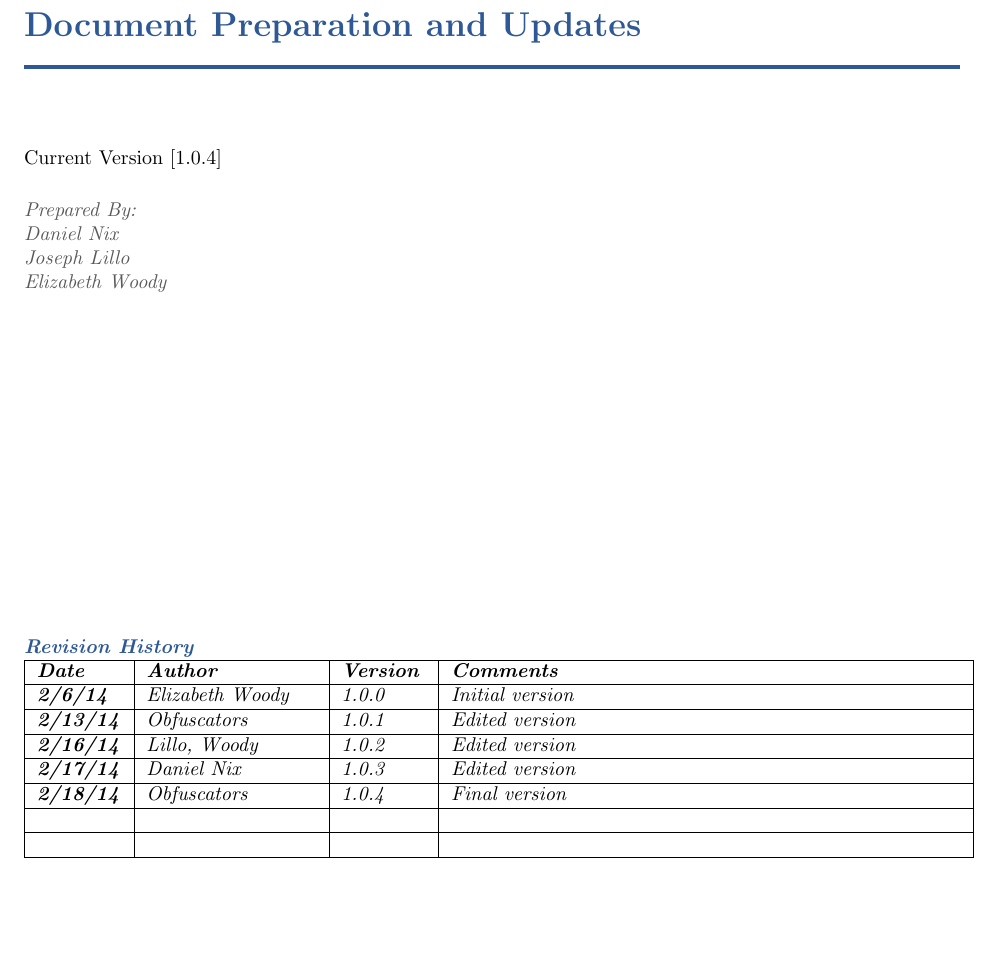
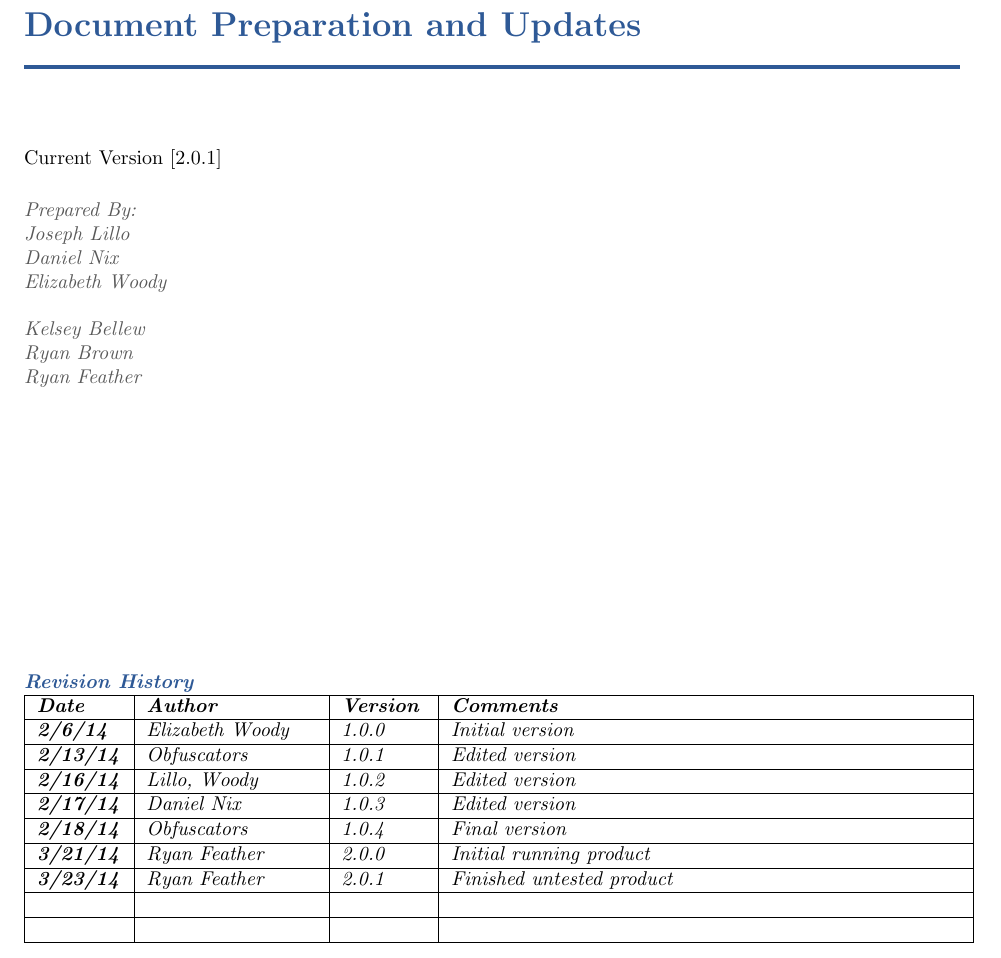
Before and after one commit to bonnebonne/autotest-sp3, a LaTeX book (DesignTemplate/SystemTemplate.tex, which reads DesignTemplate/preparation.tex): part of page 15 of 53, cut so that both start at the same text, the shorter picture padded with empty space. Compiled offline with pdfLaTeX.

Commit message:
updated to current version

```diff
--- a/DesignTemplate/preparation.tex
+++ b/DesignTemplate/preparation.tex
@@ -2,15 +2,19 @@
 
 \chapter{Document Preparation and Updates}
 
-Current Version [1.0.4]
+Current Version [2.0.1]
 \vspace*{5mm}
 
 {\color{MSBlue3}
 \noindent
 \textit{Prepared By:}\\
+\textit{Joseph Lillo}\\
 \textit{Daniel Nix}\\
-\textit{Joseph Lillo}\\
-\textit{Elizabeth Woody}
+\textit{Elizabeth Woody}\\
+\\
+\textit{Kelsey Bellew}\\
+\textit{Ryan Brown}\\
+\textit{Ryan Feather}\\
 }
 
 \vfill
@@ -29,6 +33,11 @@ Current Version [1.0.4]
  \textit{\textbf{2/17/14}} & \textit{Daniel Nix} & \textit{1.0.3} & \textit{Edited version}\tabularnewline
 \hline
  \textit{\textbf{2/18/14}} & \textit{Obfuscators} & \textit{1.0.4} & \textit{Final version}\tabularnewline
+ \hline
+ \textit{\textbf{3/21/14}} & \textit{Ryan Feather} & \textit{2.0.0} & \textit{Initial running product}\tabularnewline
+\hline
+ \textit{\textbf{3/23/14}} & \textit{Ryan Feather} & \textit{2.0.1} & \textit{Finished untested product}\tabularnewline
+
 \hline
  &  &  & \tabularnewline
 \hline
```
